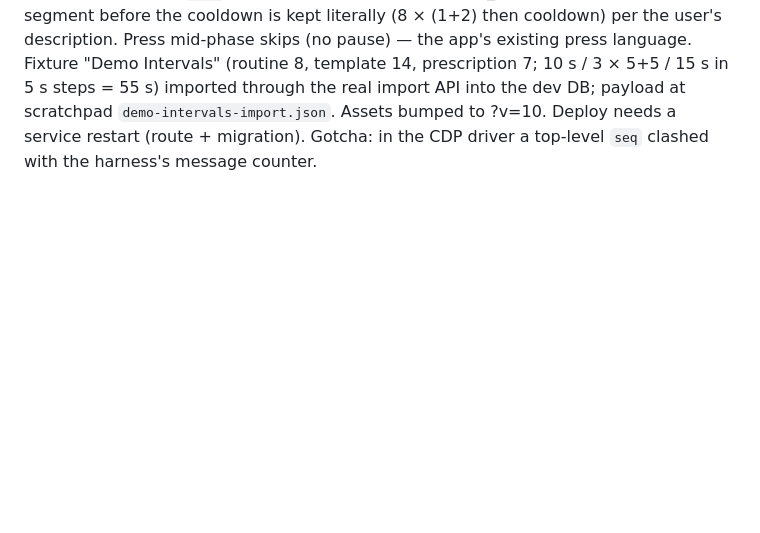
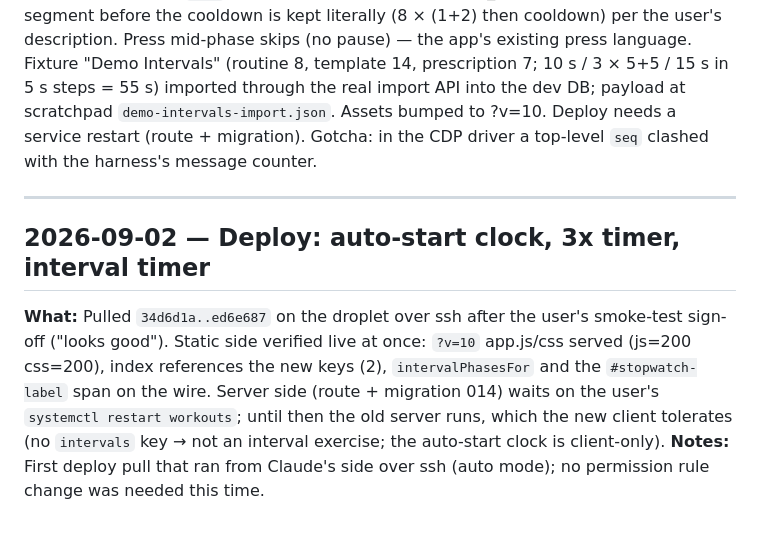
Before and after one commit to CMON1975/workouts, a Markdown page: PROCESS.md, the part around the change. Drawn GitHub-style; blank space fills up the shorter version.

Commit message:
docs: journal the interval-timer deploy pull
Co-Authored-By: Claude Fable 5.1 <noreply@anthropic.com>
Claude-Session: https://claude.ai/code/session_0162dr8HD2aBbce9UA2SKmVS

```diff
--- a/PROCESS.md
+++ b/PROCESS.md
@@ -255,3 +255,8 @@ Running log of work done with Claude Code.
 **What:** The stopwatch bar runs a continuous interval program when the prescription carries an `intervals` object: warmup → (intense, easy) × rounds → cooldown split into equal steps, every boundary beeped, a phase label under the readout, press = skip, done state after the cooldown. Server: migration 014 (`prescription_exercises.intervals` JSON), import schema + `/active`. Client: pure `intervalPhasesFor` + a `chainCompleted` flag (state v4) on the existing chain machinery. Commit `14a7fb1`; 282/282 green (11 new tests, red first) plus a 12-check chromium pass at 390x844 (armed preview, warmup → intense by time at ~10.2 s, skip sequence through the cooldown steps to done, mid-program reload resumes in-phase, done survives reload, restart, label hidden on other routines, no overflow).
 **Why:** User request for treadmill interval days (warmup 8, 8 × 1 hard / 2 easy, cooldown 5 in 1-minute drops), parameterized so the weekly publish can change any of it.
 **Notes:** Reused the chain (epoch + phase list, `sync()` folding) rather than a new timer, so a 37-minute program is tab-freeze safe and one gesture arms beeps for every boundary; interval kinds are not 'work', so nothing autofills. One JSON column over six siblings: a config blob validated at the boundary and consumed whole. ajv coercion means `"60"` strings pass like they do for rest_seconds. The last easy segment before the cooldown is kept literally (8 × (1+2) then cooldown) per the user's description. Press mid-phase skips (no pause) — the app's existing press language. Fixture "Demo Intervals" (routine 8, template 14, prescription 7; 10 s / 3 × 5+5 / 15 s in 5 s steps = 55 s) imported through the real import API into the dev DB; payload at scratchpad `demo-intervals-import.json`. Assets bumped to ?v=10. Deploy needs a service restart (route + migration). Gotcha: in the CDP driver a top-level `seq` clashed with the harness's message counter.
+
+---
+## 2026-09-02 — Deploy: auto-start clock, 3x timer, interval timer
+**What:** Pulled `34d6d1a..ed6e687` on the droplet over ssh after the user's smoke-test sign-off ("looks good"). Static side verified live at once: `?v=10` app.js/css served (js=200 css=200), index references the new keys (2), `intervalPhasesFor` and the `#stopwatch-label` span on the wire. Server side (route + migration 014) waits on the user's `systemctl restart workouts`; until then the old server runs, which the new client tolerates (no `intervals` key → not an interval exercise; the auto-start clock is client-only).
+**Notes:** First deploy pull that ran from Claude's side over ssh (auto mode); no permission rule change was needed this time.
```
